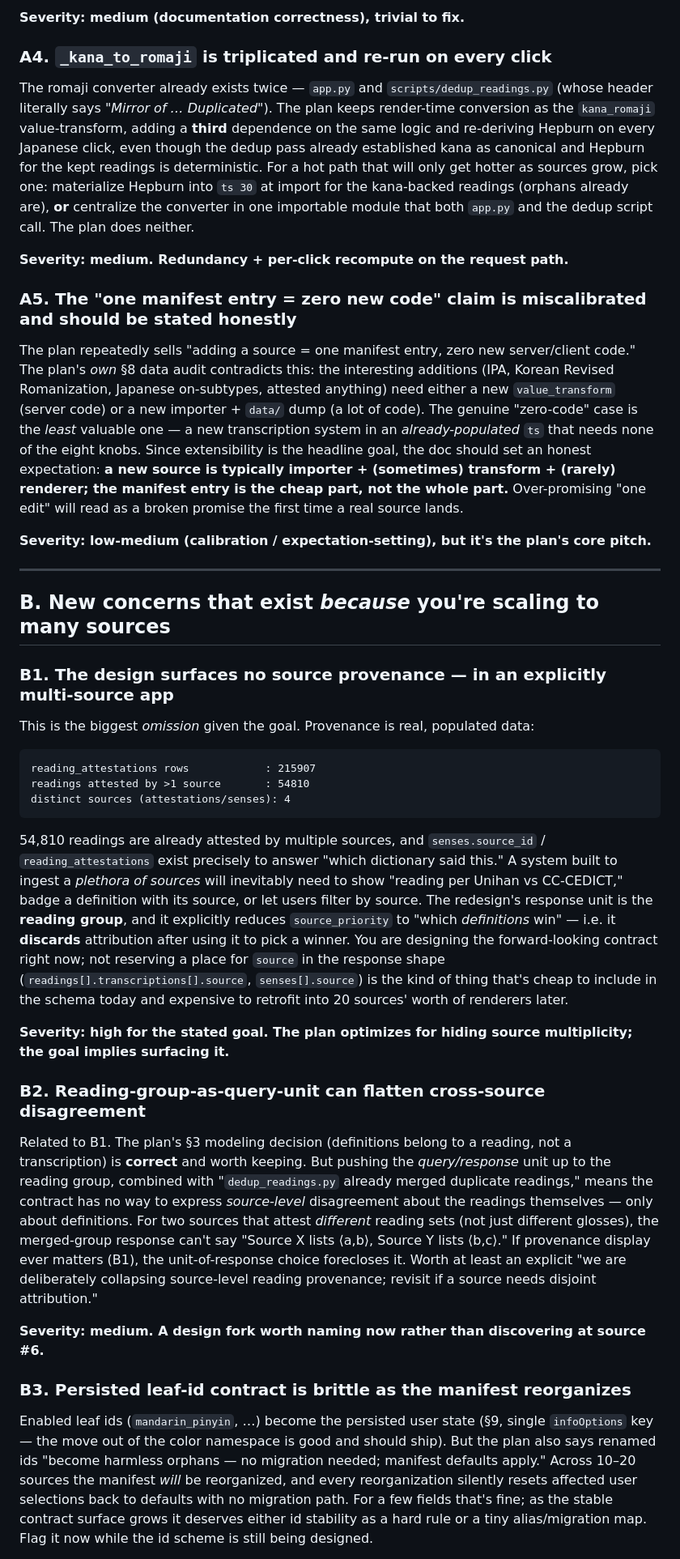
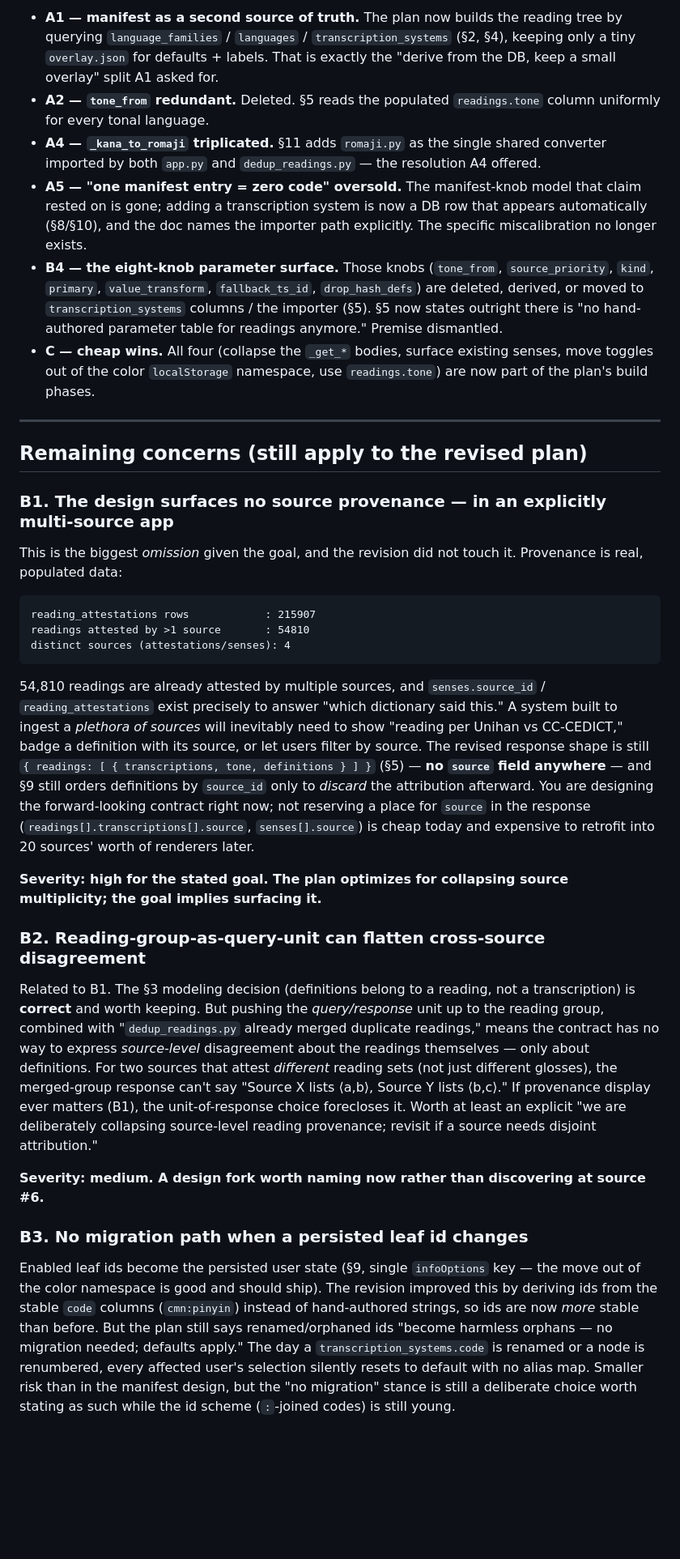
Before and after one commit to turukano26/Hanzi-Grid, a Markdown page: docs/infobox-redesign-critique.md, the part around one of its changes. Shown at 81% size. GitHub-like rendering; blank space fills up the shorter version.

Commit message:
more infobox planning

````diff
--- a/docs/infobox-redesign-critique.md
+++ b/docs/infobox-redesign-critique.md
@@ -68,39 +21,30 @@ future tonal source must reason about.
-**Severity: medium (documentation correctness), trivial to fix.**
-
-### A4. `_kana_to_romaji` is triplicated and re-run on every click
-
-The romaji converter already exists twice — `app.py` and `scripts/dedup_readings.py` (whose
-header literally says *"Mirror of … Duplicated"*). The plan keeps render-time conversion as the
-`kana_romaji` value-transform, adding a **third** dependence on the same logic and re-deriving
-Hepburn on every Japanese click, even though the dedup pass already established kana as
-canonical and Hepburn for the kept readings is deterministic. For a hot path that will only get
-hotter as sources grow, pick one: materialize Hepburn into `ts 30` at import for the kana-backed
-readings (orphans already are), **or** centralize the converter in one importable module that
-both `app.py` and the dedup script call. The plan does neither.
-
-**Severity: medium. Redundancy + per-click recompute on the request path.**
-
-### A5. The "one manifest entry = zero new code" claim is miscalibrated and should be stated honestly
-
-The plan repeatedly sells "adding a source = one manifest entry, zero new server/client code."
-The plan's *own* §8 data audit contradicts this: the interesting additions (IPA, Korean Revised
-Romanization, Japanese on-subtypes, attested anything) need either a new `value_transform`
-(server code) or a new importer + `data/` dump (a lot of code). The genuine "zero-code" case is
-the *least* valuable one — a new transcription system in an *already-populated* `ts` that needs
-none of the eight knobs. Since extensibility is the headline goal, the doc should set an honest
-expectation: **a new source is typically importer + (sometimes) transform + (rarely) renderer;
-the manifest entry is the cheap part, not the whole part.** Over-promising "one edit" will read
-as a broken promise the first time a real source lands.
-
-**Severity: low-medium (calibration / expectation-setting), but it's the plan's core pitch.**
+- **A1 — manifest as a second source of truth.** The plan now builds the reading tree by
+  querying `language_families` / `languages` / `transcription_systems` (§2, §4), keeping only
+  a tiny `overlay.json` for defaults + labels. That is exactly the "derive from the DB, keep a
+  small overlay" split A1 asked for.
+- **A2 — `tone_from` redundant.** Deleted. §5 reads the populated `readings.tone` column
+  uniformly for every tonal language.
+- **A4 — `_kana_to_romaji` triplicated.** §11 adds `romaji.py` as the single shared converter
+  imported by both `app.py` and `dedup_readings.py` — the resolution A4 offered.
+- **A5 — "one manifest entry = zero code" oversold.** The manifest-knob model that claim rested
+  on is gone; adding a transcription system is now a DB row that appears automatically (§8/§10),
+  and the doc names the importer path explicitly. The specific miscalibration no longer exists.
+- **B4 — the eight-knob parameter surface.** Those knobs (`tone_from`, `source_priority`,
+  `kind`, `primary`, `value_transform`, `fallback_ts_id`, `drop_hash_defs`) are deleted,
+  derived, or moved to `transcription_systems` columns / the importer (§5). §5 now states
+  outright there is "no hand-authored parameter table for readings anymore." Premise dismantled.
+- **C — cheap wins.** All four (collapse the `_get_*` bodies, surface existing senses, move
+  toggles out of the color `localStorage` namespace, use `readings.tone`) are now part of the
+  plan's build phases.
 
 ---
 
-## B. New concerns that exist *because* you're scaling to many sources
+## Remaining concerns (still apply to the revised plan)
 
 ### B1. The design surfaces no source provenance — in an explicitly multi-source app
 
-This is the biggest *omission* given the goal. Provenance is real, populated data:
+This is the biggest *omission* given the goal, and the revision did not touch it. Provenance is
+real, populated data:
 
 ```
 reading_attestations rows            : 215907
@@ -111,36 +55,37 @@ distinct sources (attestations/senses): 4
 54,810 readings are already attested by multiple sources, and `senses.source_id` /
 `reading_attestations` exist precisely to answer "which dictionary said this." A system built to
 ingest a *plethora of sources* will inevitably need to show "reading per Unihan vs CC-CEDICT,"
-badge a definition with its source, or let users filter by source. The redesign's response unit
-is the **reading group**, and it explicitly reduces `source_priority` to "which *definitions*
-win" — i.e. it **discards** attribution after using it to pick a winner. You are designing the
-forward-looking contract right now; not reserving a place for `source` in the response shape
-(`readings[].transcriptions[].source`, `senses[].source`) is the kind of thing that's cheap to
-include in the schema today and expensive to retrofit into 20 sources' worth of renderers later.
+badge a definition with its source, or let users filter by source. The revised response shape is
+still `{ readings: [ { transcriptions, tone, definitions } ] }` (§5) — **no `source` field
+anywhere** — and §9 still orders definitions by `source_id` only to *discard* the attribution
+afterward. You are designing the forward-looking contract right now; not reserving a place for
+`source` in the response (`readings[].transcriptions[].source`, `senses[].source`) is cheap
+today and expensive to retrofit into 20 sources' worth of renderers later.
 
-**Severity: high for the stated goal. The plan optimizes for hiding source multiplicity; the goal implies surfacing it.**
+**Severity: high for the stated goal. The plan optimizes for collapsing source multiplicity; the goal implies surfacing it.**
 
 ### B2. Reading-group-as-query-unit can flatten cross-source disagreement
 
-Related to B1. The plan's §3 modeling decision (definitions belong to a reading, not a
-transcription) is **correct** and worth keeping. But pushing the *query/response* unit up to the
-reading group, combined with "`dedup_readings.py` already merged duplicate readings," means the
-contract has no way to express *source-level* disagreement about the readings themselves — only
-about definitions. For two sources that attest *different* reading sets (not just different
-glosses), the merged-group response can't say "Source X lists ⟨a,b⟩, Source Y lists ⟨b,c⟩." If
-provenance display ever matters (B1), the unit-of-response choice forecloses it. Worth at least
-an explicit "we are deliberately collapsing source-level reading provenance; revisit if a source
-needs disjoint attribution."
+Related to B1. The §3 modeling decision (definitions belong to a reading, not a transcription)
+is **correct** and worth keeping. But pushing the *query/response* unit up to the reading group,
+combined with "`dedup_readings.py` already merged duplicate readings," means the contract has no
+way to express *source-level* disagreement about the readings themselves — only about
+definitions. For two sources that attest *different* reading sets (not just different glosses),
+the merged-group response can't say "Source X lists ⟨a,b⟩, Source Y lists ⟨b,c⟩." If provenance
+display ever matters (B1), the unit-of-response choice forecloses it. Worth at least an explicit
+"we are deliberately collapsing source-level reading provenance; revisit if a source needs
+disjoint attribution."
 
 **Severity: medium. A design fork worth naming now rather than discovering at source #6.**
 
-### B3. Persisted leaf-id contract is brittle as the manifest reorganizes
+### B3. No migration path when a persisted leaf id changes
 
-Enabled leaf ids (`mandarin_pinyin`, …) become the persisted user state (§9, single
-`infoOptions` key — the move out of the color namespace is good and should ship). But the plan
-also says renamed ids "become harmless orphans — no migration needed; manifest defaults apply."
-Across 10–20 sources the manifest *will* be reorganized, and every reorganization silently
-resets affected user selections back to defaults with no migration path. For a few fields that's
-fine; as the stable contract surface grows it deserves either id stability as a hard rule or a
-tiny alias/migration map. Flag it now while the id scheme is still being designed.
+Enabled leaf ids become the persisted user state (§9, single `infoOptions` key — the move out of
+the color namespace is good and should ship). The revision improved this by deriving ids from the
+stable `code` columns (`cmn:pinyin`) instead of hand-authored strings, so ids are now *more*
+stable than before. But the plan still says renamed/orphaned ids "become harmless orphans — no
+migration needed; defaults apply." The day a `transcription_systems.code` is renamed or a node is
+renumbered, every affected user's selection silently resets to default with no alias map. Smaller
+risk than in the manifest design, but the "no migration" stance is still a deliberate choice worth
+stating as such while the id scheme (`:`-joined codes) is still young.
 
````
Also changed, not shown: other parts of docs/infobox-redesign-critique.md (+17 -95 lines), docs/infobox-redesign-plan.md (+48 -51 lines).
